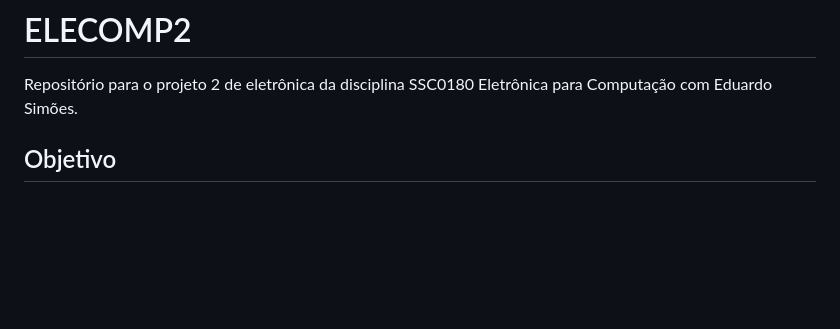
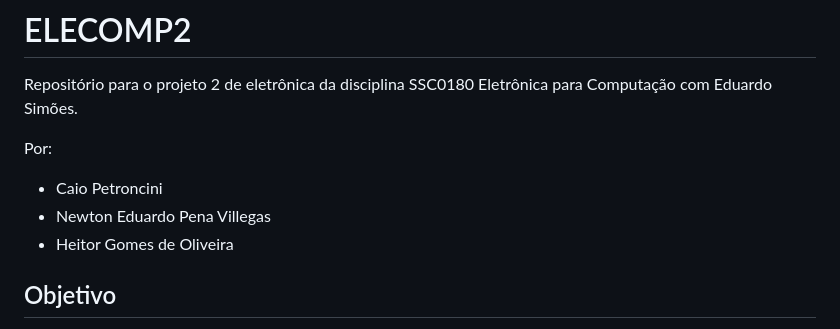
Before and after one commit to Petroncini/ELECOMP2, a Markdown page: README.md, the part around the change. Rendered like a GitHub page; blank space fills up the shorter version.

```diff
--- a/README.md
+++ b/README.md
@@ -3,6 +3,11 @@
 # ELECOMP2
 
 Repositório para o projeto 2 de eletrônica da disciplina SSC0180 Eletrônica para Computação com Eduardo Simões.
+
+Por:
+- Caio Petroncini
+- Newton Eduardo Pena Villegas
+- Heitor Gomes de Oliveira
 
 ## Objetivo
 O objetivo deste projeto é montar um circuito capaz de controlar dois motores DC utilizando uma ESP32 que recebe comandos via Wi-Fi. Com este circuito, pretendemos criar um protótipo de um carrinho de controle remoto, que poderá ser utilizado em projetos futuros, onde serão integrados sensores e sistemas de controle mais avançados, incluindo inteligência artificial (IA) e algoritmos genéticos.
```
